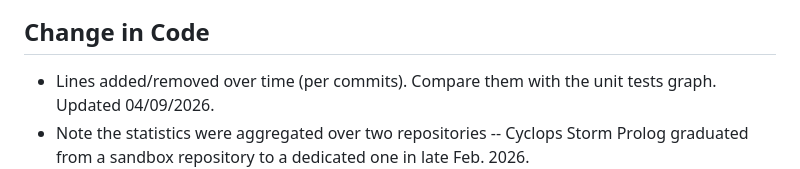
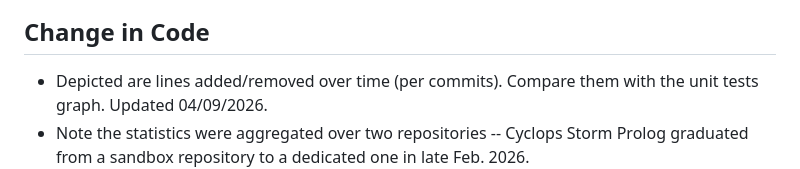
Before and after one commit to Nate-BadScienceFiction/logic-engine-experiment, a Markdown page: README.md, the part around one of its changes. Rendered like a GitHub page.

```diff
--- a/README.md
+++ b/README.md
@@ -24,7 +24,7 @@
   - <img width="450" height="225" alt="unit_test_progress" src="viz/unit_test_chart_04_09_2026.png" />
 
 ## Change in Code
-- Lines added/removed over time (per commits). Compare them with the unit tests graph. Updated 04/09/2026.
+- Depicted are lines added/removed over time (per commits). Compare them with the unit tests graph. Updated 04/09/2026.
 - Note the statistics were aggregated over two repositories -- Cyclops Storm Prolog graduated from a sandbox repository to a dedicated one in late Feb. 2026.
   - <img width="450" height="225" alt="lines_of_code_added_removed" src="viz/cumulative_lines_combined_04_09_2026.png" />
 
```
Also changed, not shown: other parts of README.md (+1 -1 lines).
